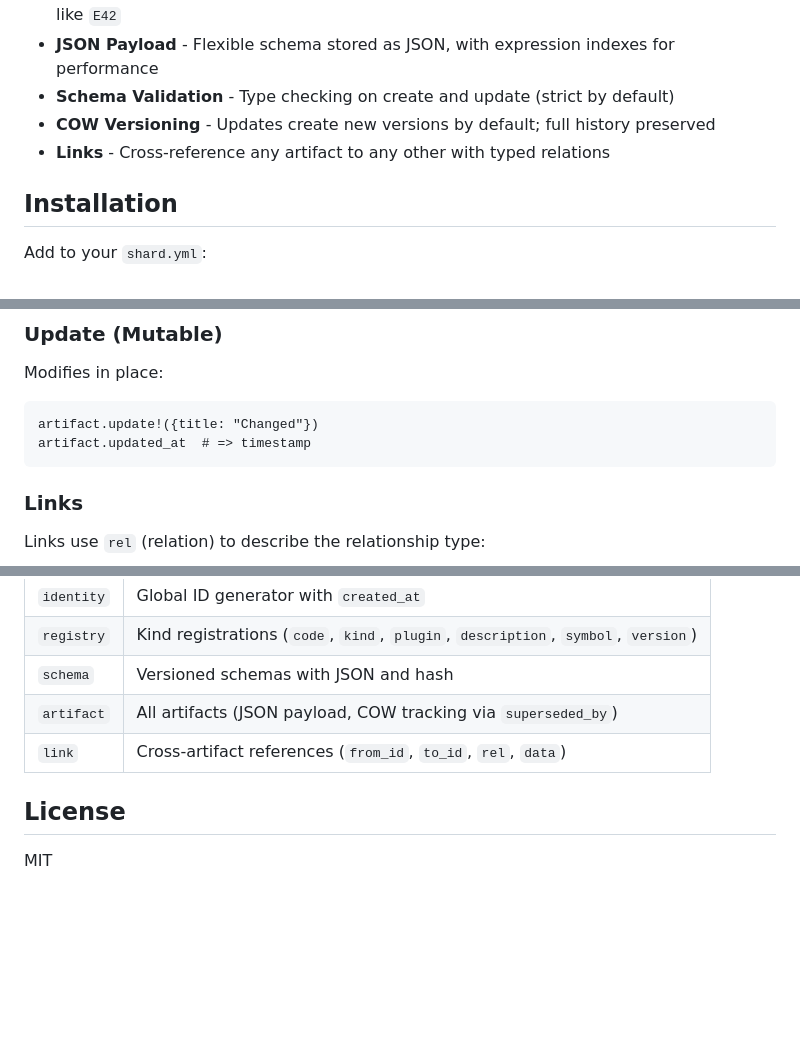
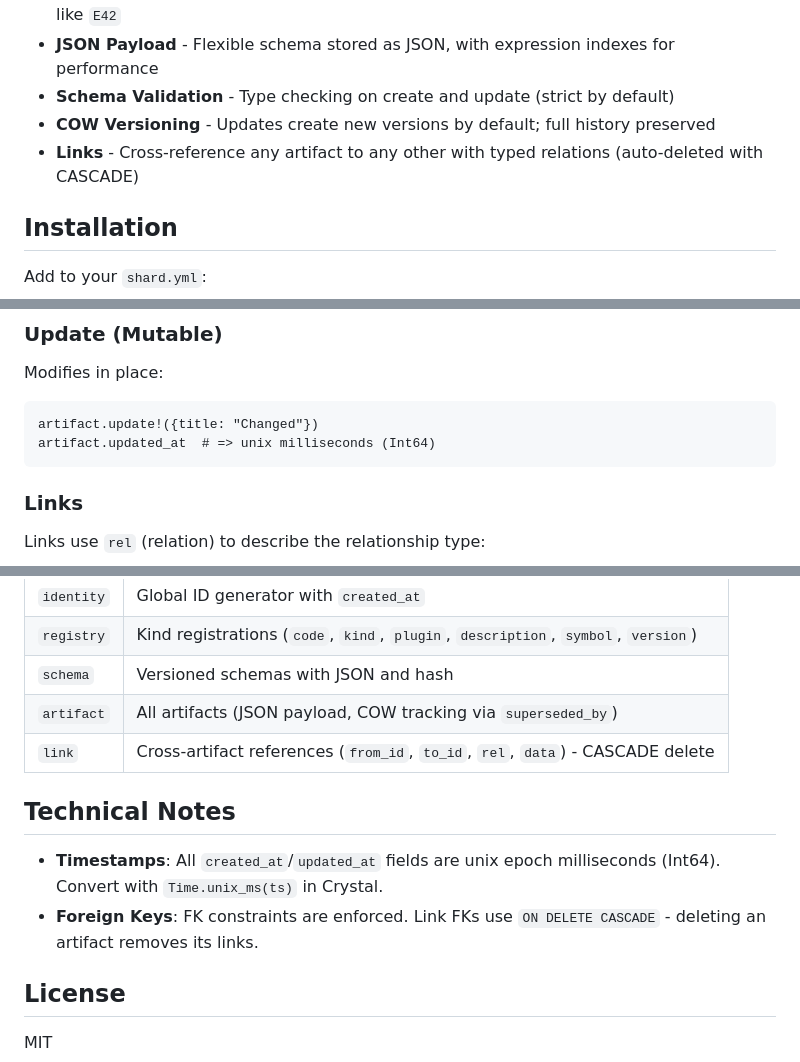
Before and after one commit to trans/artistry, a Markdown page: README.md, 3 parts joined by grey strips. GitHub-like rendering; blank space fills up the shorter version.

Commit message:
Update docs with timestamp and FK cascade details
Co-Authored-By: Claude Opus 4.5 <noreply@anthropic.com>

````diff
--- a/README.md
+++ b/README.md
@@ -9,7 +9,7 @@
 - **JSON Payload** - Flexible schema stored as JSON, with expression indexes for performance
 - **Schema Validation** - Type checking on create and update (strict by default)
 - **COW Versioning** - Updates create new versions by default; full history preserved
-- **Links** - Cross-reference any artifact to any other with typed relations
+- **Links** - Cross-reference any artifact to any other with typed relations (auto-deleted with CASCADE)
 
 ## Installation
 
@@ -130,7 +130,7 @@ Modifies in place:
 
 ```crystal
 artifact.update!({title: "Changed"})
-artifact.updated_at  # => timestamp
+artifact.updated_at  # => unix milliseconds (Int64)
 ```
 
 ### Links
@@ -173,7 +173,12 @@ Artistry::Artifact.where("E", include_superseded: true)
 | `registry` | Kind registrations (`code`, `kind`, `plugin`, `description`, `symbol`, `version`) |
 | `schema` | Versioned schemas with JSON and hash |
 | `artifact` | All artifacts (JSON payload, COW tracking via `superseded_by`) |
-| `link` | Cross-artifact references (`from_id`, `to_id`, `rel`, `data`) |
+| `link` | Cross-artifact references (`from_id`, `to_id`, `rel`, `data`) - CASCADE delete |
+
+## Technical Notes
+
+- **Timestamps**: All `created_at`/`updated_at` fields are unix epoch milliseconds (Int64). Convert with `Time.unix_ms(ts)` in Crystal.
+- **Foreign Keys**: FK constraints are enforced. Link FKs use `ON DELETE CASCADE` - deleting an artifact removes its links.
 
 ## License
 
````
Also changed, not shown: MEMORY.md (+6 -0 lines).
